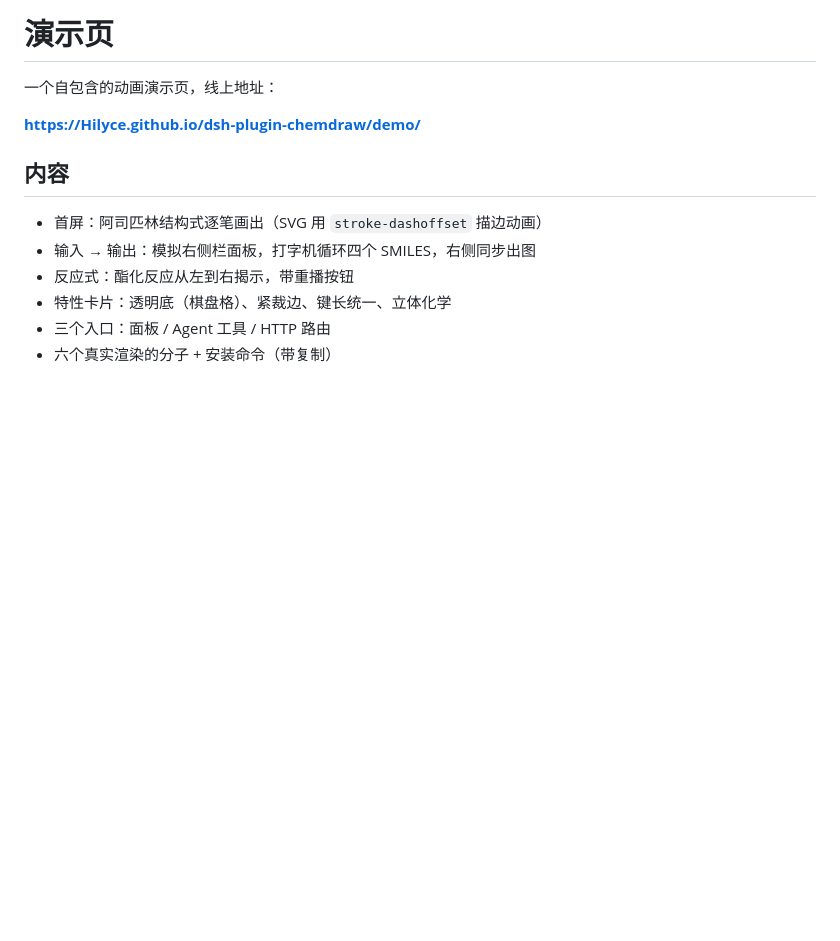
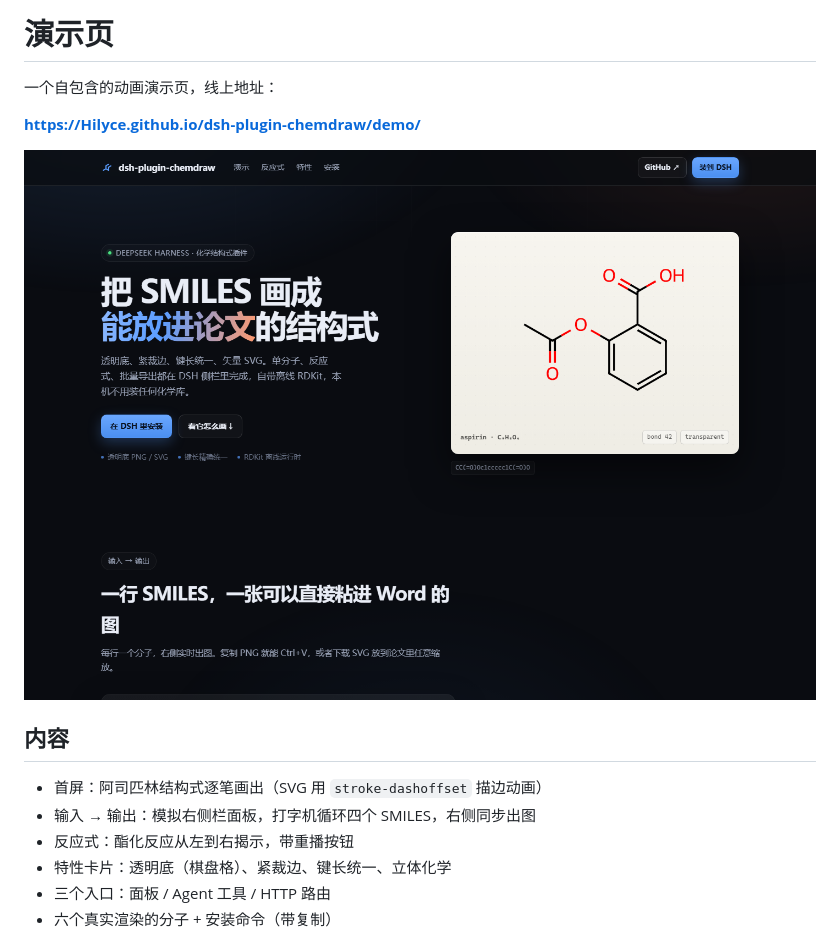
Before and after one commit to Hilyce/dsh-plugin-chemdraw, a Markdown page: demo/README.md, the part around the change. GitHub-like rendering; pictures changed too: demo/preview.png (added); blank space fills up the shorter version.

```diff
--- a/demo/README.md
+++ b/demo/README.md
@@ -3,6 +3,8 @@
 一个自包含的动画演示页，线上地址：
 
 **<https://Hilyce.github.io/dsh-plugin-chemdraw/demo/>**
+
+![预览](preview.png)
 
 ## 内容
 
```
Also changed, not shown: README.md (+2 -0 lines).
